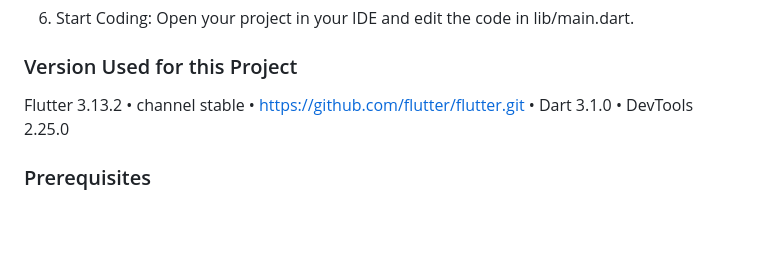
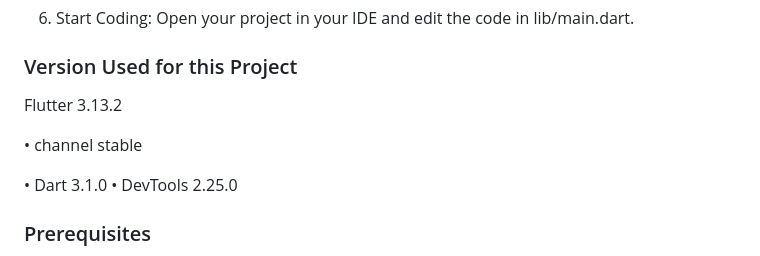
Before and after one commit to ady09/college_assessment_app, a Markdown page: README.md, the part around the change. Drawn GitHub-style; blank space fills up the shorter version.

```diff
--- a/README.md
+++ b/README.md
@@ -66,8 +66,9 @@ The **College Assessment App** is a feature-rich Flutter application designed fo
 ### Version Used for this Project
 
 Flutter 3.13.2
+
 • channel stable
-• https://github.com/flutter/flutter.git
+
 • Dart 3.1.0 • DevTools 2.25.0
 
 
```
